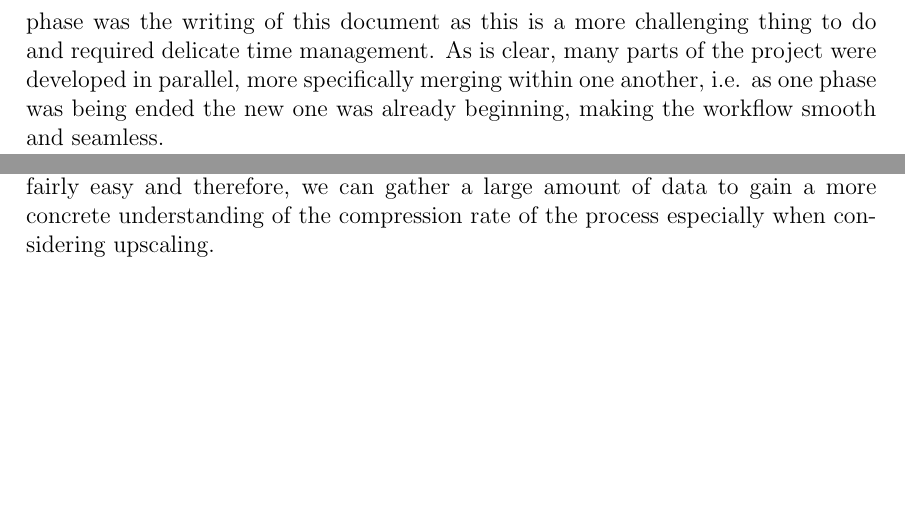
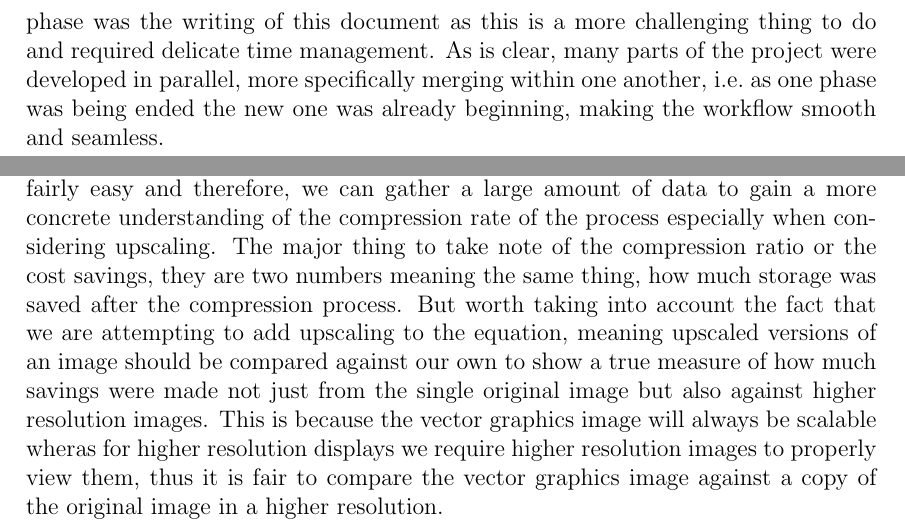
Before and after one commit to basshelal/AnimationVectorizer, a LaTeX thesis (docs/dissertation/dissertation.tex): two parts of pages 26 and 33 of 41, joined at a grey line, cut so that both start at the same text, the shorter picture padded with empty space. Compiled offline with pdfLaTeX.

Commit message:
Finished writing, references and finalizations

```diff
--- a/docs/dissertation/dissertation.tex
+++ b/docs/dissertation/dissertation.tex
@@ -1127,7 +1127,7 @@ bottom=40mm
     time management.
     \sentence
     As is clear, many parts of the project were developed in parallel, more specifically merging within one another,
-    i.e. as one phase was being ended the new one was already beginning, making the workflow smooth and seamless.
+    i.e.\ as one phase was being ended the new one was already beginning, making the workflow smooth and seamless.
 
     \pagebreak
     \thispagestyle{empty}
@@ -1415,7 +1415,16 @@ bottom=40mm
     gather a large amount of data to gain a more concrete understanding of the compression rate of the
     process especially when considering upscaling.
     \sentence
-    % TODO 27-Sep-20 Finish this
+    The major thing to take note of the compression ratio or the cost savings, they are two numbers meaning the same
+    thing, how much storage was saved after the compression process.
+    \sentence
+    But worth taking into account the fact that we are attempting to add upscaling to the equation, meaning upscaled
+    versions of an image should be compared against our own to show a true measure of how much savings were made not
+    just from the single original image but also against higher resolution images.
+    \sentence
+    This is because the vector graphics image will always be scalable wheras for higher resolution displays we
+    require higher resolution images to properly view them, thus it is fair to compare the vector graphics image
+    against a copy of the original image in a higher resolution.
 
     \pagebreak
 
```
Also changed, not shown: docs/dissertation/dissertation.pdf, docs/dissertation/dissertation.tex (2 more changed lines), 2 other files.
